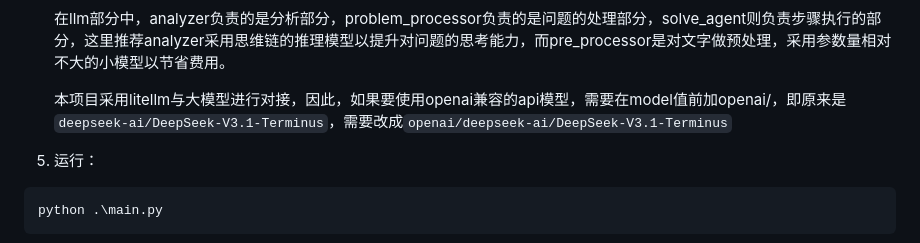
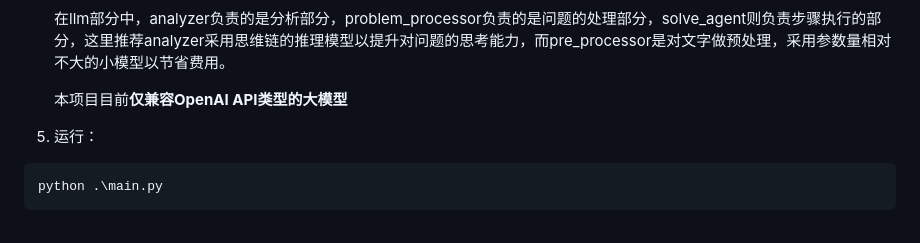
Before and after one commit to MuWinds/BUUCTF_Agent, a Markdown page: README.md, the part around the change. Rendered like a GitHub page.

````diff
--- a/README.md
+++ b/README.md
@@ -75,7 +75,7 @@ pip install -r .\requirements.txt
    ```
    在llm部分中，analyzer负责的是分析部分，problem_processor负责的是问题的处理部分，solve_agent则负责步骤执行的部分，这里推荐analyzer采用思维链的推理模型以提升对问题的思考能力，而pre_processor是对文字做预处理，采用参数量相对不大的小模型以节省费用。
 
-   本项目采用litellm与大模型进行对接，因此，如果要使用openai兼容的api模型，需要在model值前加openai/，即原来是`deepseek-ai/DeepSeek-V3.1-Terminus`，需要改成`openai/deepseek-ai/DeepSeek-V3.1-Terminus`
+   本项目目前**仅兼容OpenAI API类型的大模型**
 5. 运行：
 ```
 python .\main.py
````
